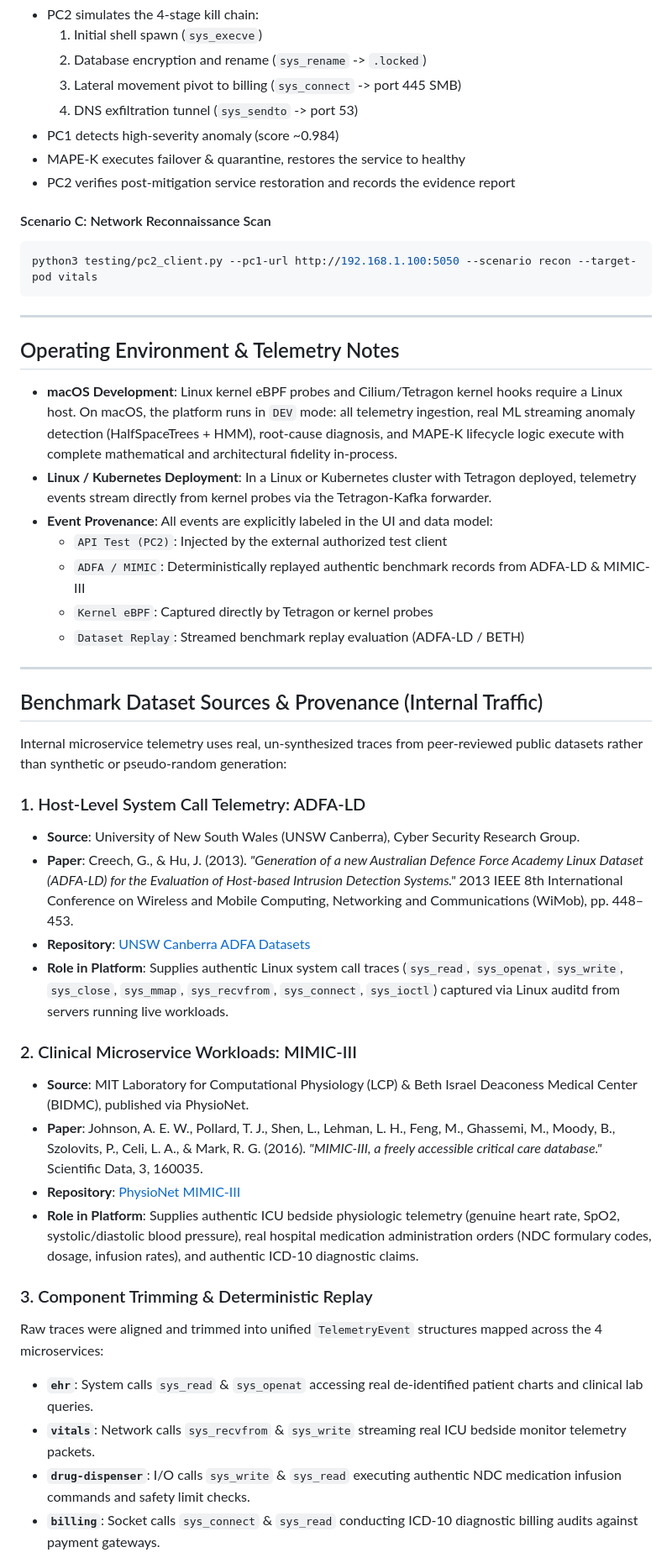
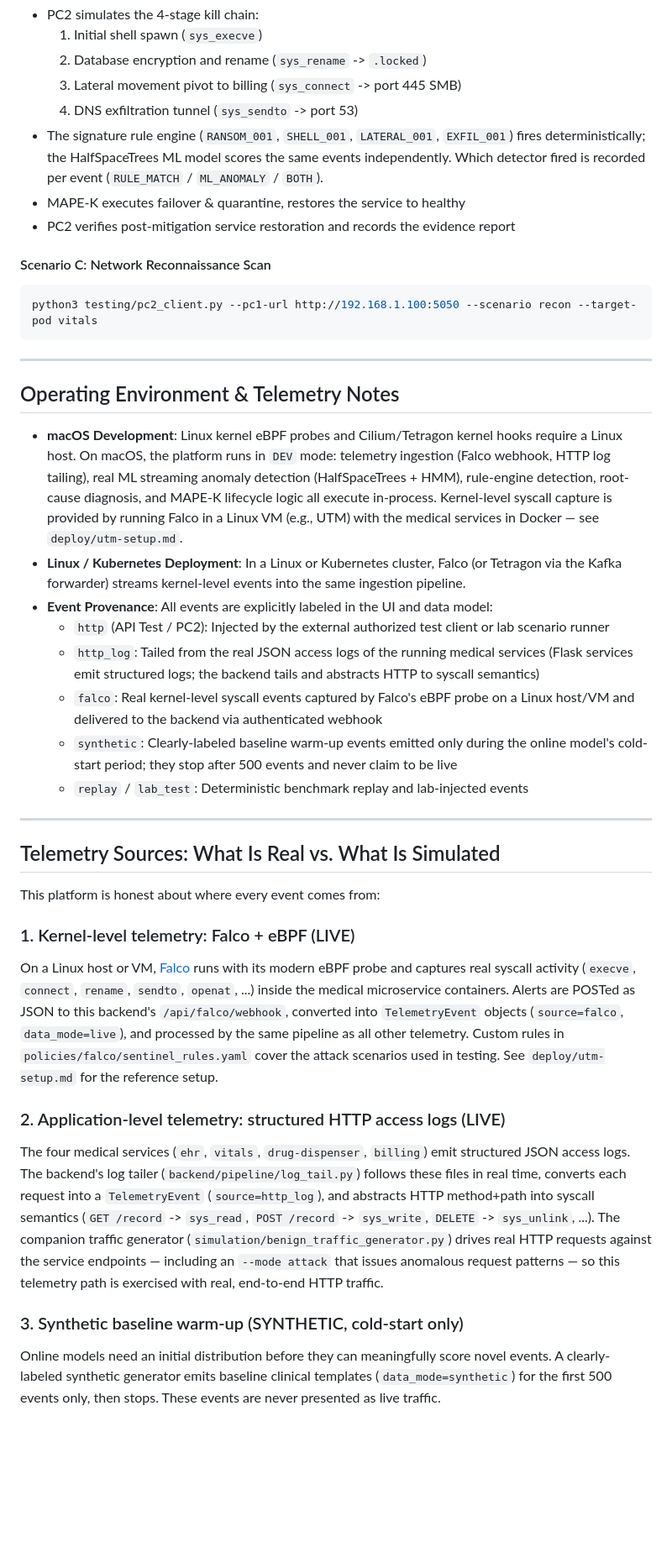
Before and after one commit to Iyad777/SentinelCloud, a Markdown page: README.md, the part around one of its changes. Shown at 84% size. GitHub-like rendering; blank space fills up the shorter version.

Commit message:
docs: honest telemetry provenance - Falco + log tail, datasets as future work

```diff
--- a/README.md
+++ b/README.md
@@ -242,7 +244,10 @@ python3 testing/pc2_client.py --pc1-url http://192.168.1.100:5050 --scenario ran
   2. Database encryption and rename (`sys_rename` -> `.locked`)
   3. Lateral movement pivot to billing (`sys_connect` -> port 445 SMB)
   4. DNS exfiltration tunnel (`sys_sendto` -> port 53)
-- PC1 detects high-severity anomaly (score ~0.984)
+- The signature rule engine (`RANSOM_001`, `SHELL_001`, `LATERAL_001`, `EXFIL_001`)
+  fires deterministically; the HalfSpaceTrees ML model scores the same events
+  independently. Which detector fired is recorded per event
+  (`RULE_MATCH` / `ML_ANOMALY` / `BOTH`).
 - MAPE-K executes failover & quarantine, restores the service to healthy
 - PC2 verifies post-mitigation service restoration and records the evidence report
 
@@ -256,38 +261,48 @@ python3 testing/pc2_client.py --pc1-url http://192.168.1.100:5050 --scenario rec
 ## Operating Environment & Telemetry Notes
 
 - **macOS Development**:
-  Linux kernel eBPF probes and Cilium/Tetragon kernel hooks require a Linux host. On macOS, the platform runs in `DEV` mode: all telemetry ingestion, real ML streaming anomaly detection (HalfSpaceTrees + HMM), root-cause diagnosis, and MAPE-K lifecycle logic execute with complete mathematical and architectural fidelity in-process.
+  Linux kernel eBPF probes and Cilium/Tetragon kernel hooks require a Linux host. On macOS, the platform runs in `DEV` mode: telemetry ingestion (Falco webhook, HTTP log tailing), real ML streaming anomaly detection (HalfSpaceTrees + HMM), rule-engine detection, root-cause diagnosis, and MAPE-K lifecycle logic all execute in-process. Kernel-level syscall capture is provided by running Falco in a Linux VM (e.g., UTM) with the medical services in Docker — see `deploy/utm-setup.md`.
 - **Linux / Kubernetes Deployment**:
-  In a Linux or Kubernetes cluster with Tetragon deployed, telemetry events stream directly from kernel probes via the Tetragon-Kafka forwarder.
+  In a Linux or Kubernetes cluster, Falco (or Tetragon via the Kafka forwarder) streams kernel-level events into the same ingestion pipeline.
 - **Event Provenance**:
   All events are explicitly labeled in the UI and data model:
-  - `API Test (PC2)`: Injected by the external authorized test client
-  - `ADFA / MIMIC`: Deterministically replayed authentic benchmark records from ADFA-LD & MIMIC-III
-  - `Kernel eBPF`: Captured directly by Tetragon or kernel probes
-  - `Dataset Replay`: Streamed benchmark replay evaluation (ADFA-LD / BETH)
+  - `http` (API Test / PC2): Injected by the external authorized test client or lab scenario runner
+  - `http_log`: Tailed from the real JSON access logs of the running medical services (Flask services emit structured logs; the backend tails and abstracts HTTP to syscall semantics)
+  - `falco`: Real kernel-level syscall events captured by Falco's eBPF probe on a Linux host/VM and delivered to the backend via authenticated webhook
+  - `synthetic`: Clearly-labeled baseline warm-up events emitted only during the online model's cold-start period; they stop after 500 events and never claim to be live
+  - `replay` / `lab_test`: Deterministic benchmark replay and lab-injected events
 
 ---
 
-## Benchmark Dataset Sources & Provenance (Internal Traffic)
+## Telemetry Sources: What Is Real vs. What Is Simulated
 
-Internal microservice telemetry uses real, un-synthesized traces from peer-reviewed public datasets rather than synthetic or pseudo-random generation:
+This platform is honest about where every event comes from:
 
-### 1. Host-Level System Call Telemetry: ADFA-LD
-- **Source**: University of New South Wales (UNSW Canberra), Cyber Security Research Group.
-- **Paper**: Creech, G., & Hu, J. (2013). *"Generation of a new Australian Defence Force Academy Linux Dataset (ADFA-LD) for the Evaluation of Host-based Intrusion Detection Systems."* 2013 IEEE 8th International Conference on Wireless and Mobile Computing, Networking and Communications (WiMob), pp. 448–453.
-- **Repository**: [UNSW Canberra ADFA Datasets](https://research.unsw.edu.au/projects/adfa-ids-datasets)
-- **Role in Platform**: Supplies authentic Linux system call traces (`sys_read`, `sys_openat`, `sys_write`, `sys_close`, `sys_mmap`, `sys_recvfrom`, `sys_connect`, `sys_ioctl`) captured via Linux auditd from servers running live workloads.
+### 1. Kernel-level telemetry: Falco + eBPF (LIVE)
+On a Linux host or VM, [Falco](https://falco.org/) runs with its modern eBPF
+probe and captures real syscall activity (`execve`, `connect`, `rename`,
+`sendto`, `openat`, ...) inside the medical microservice containers. Alerts
+are POSTed as JSON to this backend's `/api/falco/webhook`, converted into
+`TelemetryEvent` objects (`source=falco`, `data_mode=live`), and processed by
+the same pipeline as all other telemetry. Custom rules in
+`policies/falco/sentinel_rules.yaml` cover the attack scenarios used in
+testing. See `deploy/utm-setup.md` for the reference setup.
 
-### 2. Clinical Microservice Workloads: MIMIC-III
-- **Source**: MIT Laboratory for Computational Physiology (LCP) & Beth Israel Deaconess Medical Center (BIDMC), published via PhysioNet.
-- **Paper**: Johnson, A. E. W., Pollard, T. J., Shen, L., Lehman, L. H., Feng, M., Ghassemi, M., Moody, B., Szolovits, P., Celi, L. A., & Mark, R. G. (2016). *"MIMIC-III, a freely accessible critical care database."* Scientific Data, 3, 160035.
-- **Repository**: [PhysioNet MIMIC-III](https://physionet.org/content/mimiciii/)
-- **Role in Platform**: Supplies authentic ICU bedside physiologic telemetry (genuine heart rate, SpO2, systolic/diastolic blood pressure), real hospital medication administration orders (NDC formulary codes, dosage, infusion rates), and authentic ICD-10 diagnostic claims.
+### 2. Application-level telemetry: structured HTTP access logs (LIVE)
+The four medical services (`ehr`, `vitals`, `drug-dispenser`, `billing`) emit
+structured JSON access logs. The backend's log tailer
+(`backend/pipeline/log_tail.py`) follows these files in real time, converts
+each request into a `TelemetryEvent` (`source=http_log`), and abstracts
+HTTP method+path into syscall semantics (`GET /record` -> `sys_read`,
+`POST /record` -> `sys_write`, `DELETE` -> `sys_unlink`, ...). The companion
+traffic generator (`simulation/benign_traffic_generator.py`) drives real HTTP
+requests against the service endpoints — including an `--mode attack` that
+issues anomalous request patterns — so this telemetry path is exercised with
+real, end-to-end HTTP traffic.
 
-### 3. Component Trimming & Deterministic Replay
-Raw traces were aligned and trimmed into unified `TelemetryEvent` structures mapped across the 4 microservices:
-- **`ehr`**: System calls `sys_read` & `sys_openat` accessing real de-identified patient charts and clinical lab queries.
-- **`vitals`**: Network calls `sys_recvfrom` & `sys_write` streaming real ICU bedside monitor telemetry packets.
-- **`drug-dispenser`**: I/O calls `sys_write` & `sys_read` executing authentic NDC medication infusion commands and safety limit checks.
-- **`billing`**: Socket calls `sys_connect` & `sys_read` conducting ICD-10 diagnostic billing audits against payment gateways.
+### 3. Synthetic baseline warm-up (SYNTHETIC, cold-start only)
+Online models need an initial distribution before they can meaningfully score
+novel events. A clearly-labeled synthetic generator emits baseline clinical
+templates (`data_mode=synthetic`) for the first 500 events only, then stops.
+These events are never presented as live traffic.
 
```
Also changed, not shown: other parts of README.md (+36 -4 lines).
